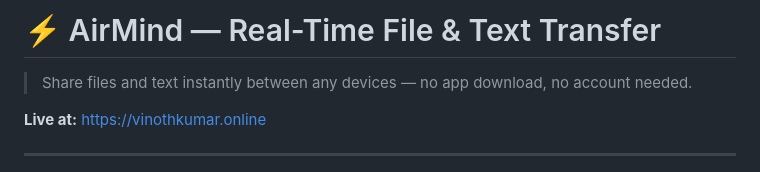
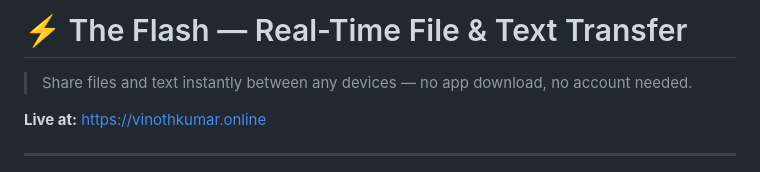
Before and after one commit to VinothKumar-C-1995/The-Flash, a Markdown page: README.md, the part around the change. GitHub-like rendering.

```diff
--- a/README.md
+++ b/README.md
@@ -1,4 +1,4 @@
-# ⚡ AirMind — Real-Time File & Text Transfer
+# ⚡ The Flash — Real-Time File & Text Transfer
 
 > Share files and text instantly between any devices — no app download, no account needed.
 
```
